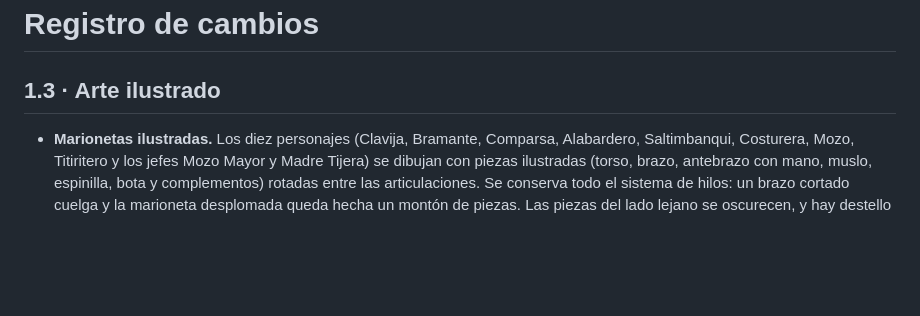
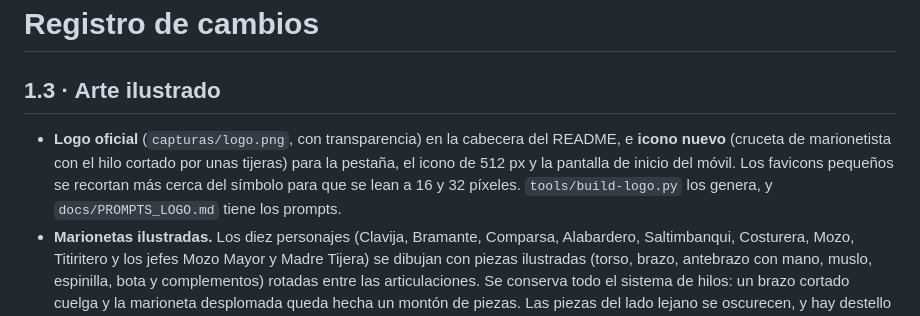
Before and after one commit to Ivanchux/hilo-cortado, a Markdown page: CHANGELOG.md, the part around the change. Drawn GitHub-style; blank space fills up the shorter version.

```diff
--- a/CHANGELOG.md
+++ b/CHANGELOG.md
@@ -1,6 +1,7 @@
 # Registro de cambios
 
 ## 1.3 · Arte ilustrado
+- **Logo oficial** (`capturas/logo.png`, con transparencia) en la cabecera del README, e **icono nuevo** (cruceta de marionetista con el hilo cortado por unas tijeras) para la pestaña, el icono de 512 px y la pantalla de inicio del móvil. Los favicons pequeños se recortan más cerca del símbolo para que se lean a 16 y 32 píxeles. `tools/build-logo.py` los genera, y `docs/PROMPTS_LOGO.md` tiene los prompts.
 - **Marionetas ilustradas.** Los diez personajes (Clavija, Bramante, Comparsa, Alabardero, Saltimbanqui, Costurera, Mozo, Titiritero y los jefes Mozo Mayor y Madre Tijera) se dibujan con piezas ilustradas (torso, brazo, antebrazo con mano, muslo, espinilla, bota y complementos) rotadas entre las articulaciones. Se conserva todo el sistema de hilos: un brazo cortado cuelga y la marioneta desplomada queda hecha un montón de piezas. Las piezas del lado lejano se oscurecen, y hay destello al golpear y variante quemada.
 - **Decorados ilustrados** para los tres actos y el telar del jefe, repetidos en espejo sin costura; **marco del escenario** (telón, cenefa y candilejas), **caras**, **texturas** de madera y tela en el suelo, y **armas y objetos** ilustrados (tijeras, tijerona, alabarda, mazo, vela, bastón, carrete, ovillo, caja, cesto y tonel).
 - Todo con **respaldo por código**: si una imagen falta, esa parte se dibuja como antes. El juego sigue a 60 fps.
```
Also changed, not shown: README.md (+4 -2 lines), apple-touch-icon.png, capturas/logo.png (added), favicon-16.png, favicon-32.png, icon-512.png, 2 other files.
